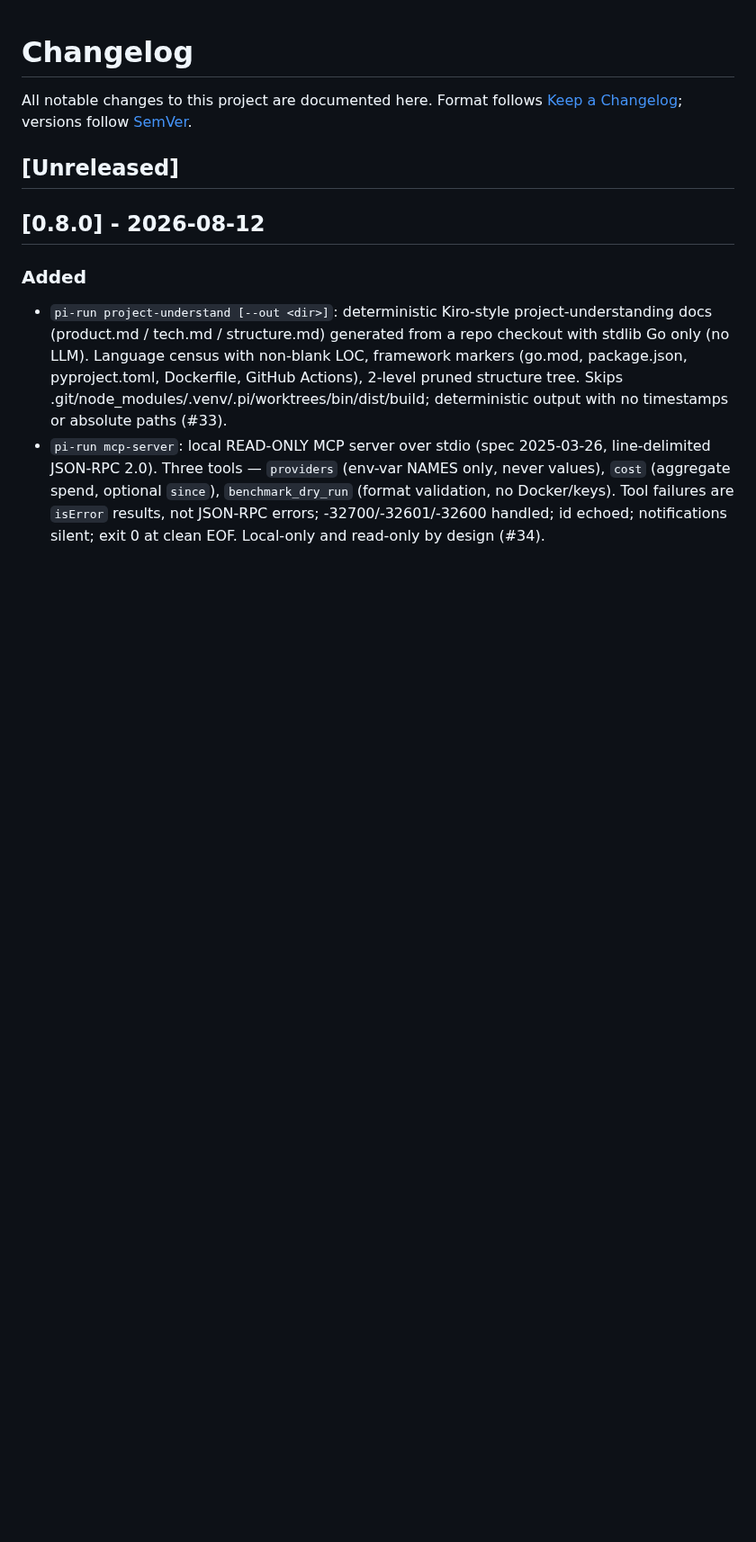
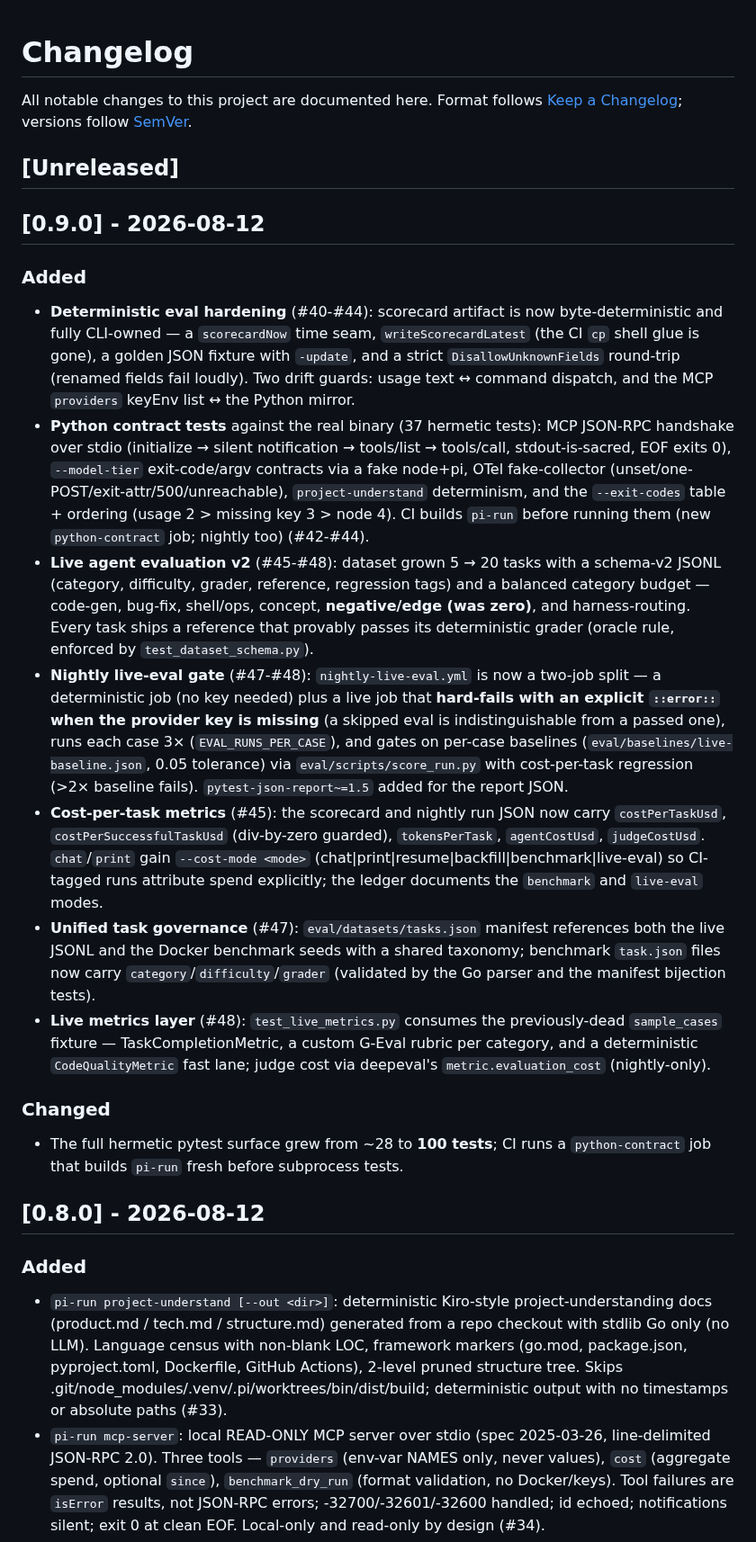
Before and after one commit to forrestbthomas/pi-harness, a Markdown page: CHANGELOG.md, the part around the change. Shown at 90% size. Drawn GitHub-style; blank space fills up the shorter version.

Commit message:
docs: v0.9.0 release notes + README pass for eval hardening + live eval v2 (#49)
- CHANGELOG [0.9.0]: deterministic eval hardening (#40-#44: scorecard
  determinism + CLI-owned latest pointer + contract tests), live agent
  evaluation v2 (#45-#48: dataset 5->20, nightly two-job gate with key
  hard-fail, cost-per-task, unified manifest, live metrics).
- README: dependency-policy line for pytest-json-report; Nightly live eval
  section (dataset, gate, budget, judge-model knob); --cost-mode cost
  attribution note.

```diff
--- a/CHANGELOG.md
+++ b/CHANGELOG.md
@@ -6,6 +6,56 @@ All notable changes to this project are documented here. Format follows
 
 ## [Unreleased]
 
+## [0.9.0] - 2026-08-12
+
+### Added
+- **Deterministic eval hardening** (#40-#44): scorecard artifact is now
+  byte-deterministic and fully CLI-owned — a `scorecardNow` time seam,
+  `writeScorecardLatest` (the CI `cp` shell glue is gone), a golden JSON
+  fixture with `-update`, and a strict `DisallowUnknownFields` round-trip
+  (renamed fields fail loudly). Two drift guards: usage text ↔ command
+  dispatch, and the MCP `providers` keyEnv list ↔ the Python mirror.
+- **Python contract tests** against the real binary (37 hermetic tests):
+  MCP JSON-RPC handshake over stdio (initialize → silent notification →
+  tools/list → tools/call, stdout-is-sacred, EOF exits 0), `--model-tier`
+  exit-code/argv contracts via a fake node+pi, OTel fake-collector
+  (unset/one-POST/exit-attr/500/unreachable), `project-understand`
+  determinism, and the `--exit-codes` table + ordering (usage 2 > missing
+  key 3 > node 4). CI builds `pi-run` before running them (new
+  `python-contract` job; nightly too) (#42-#44).
+- **Live agent evaluation v2** (#45-#48): dataset grown 5 → 20 tasks with a
+  schema-v2 JSONL (category, difficulty, grader, reference, regression tags)
+  and a balanced category budget — code-gen, bug-fix, shell/ops, concept,
+  **negative/edge (was zero)**, and harness-routing. Every task ships a
+  reference that provably passes its deterministic grader (oracle rule,
+  enforced by `test_dataset_schema.py`).
+- **Nightly live-eval gate** (#47-#48): `nightly-live-eval.yml` is now a
+  two-job split — a deterministic job (no key needed) plus a live job that
+  **hard-fails with an explicit `::error::` when the provider key is
+  missing** (a skipped eval is indistinguishable from a passed one), runs
+  each case 3× (`EVAL_RUNS_PER_CASE`), and gates on per-case baselines
+  (`eval/baselines/live-baseline.json`, 0.05 tolerance) via
+  `eval/scripts/score_run.py` with cost-per-task regression (>2× baseline
+  fails). `pytest-json-report~=1.5` added for the report JSON.
+- **Cost-per-task metrics** (#45): the scorecard and nightly run JSON now
+  carry `costPerTaskUsd`, `costPerSuccessfulTaskUsd` (div-by-zero guarded),
+  `tokensPerTask`, `agentCostUsd`, `judgeCostUsd`. `chat`/`print` gain
+  `--cost-mode <mode>` (chat|print|resume|backfill|benchmark|live-eval) so
+  CI-tagged runs attribute spend explicitly; the ledger documents the
+  `benchmark` and `live-eval` modes.
+- **Unified task governance** (#47): `eval/datasets/tasks.json` manifest
+  references both the live JSONL and the Docker benchmark seeds with a shared
+  taxonomy; benchmark `task.json` files now carry
+  `category`/`difficulty`/`grader` (validated by the Go parser and the
+  manifest bijection tests).
+- **Live metrics layer** (#48): `test_live_metrics.py` consumes the
+  previously-dead `sample_cases` fixture — TaskCompletionMetric, a custom
+  G-Eval rubric per category, and a deterministic `CodeQualityMetric` fast
+  lane; judge cost via deepeval's `metric.evaluation_cost` (nightly-only).
+
+### Changed
+- The full hermetic pytest surface grew from ~28 to **100 tests**; CI runs a
+  `python-contract` job that builds `pi-run` fresh before subprocess tests.
 ## [0.8.0] - 2026-08-12
 
 ### Added
```
Also changed, not shown: README.md (+28 -1 lines).
